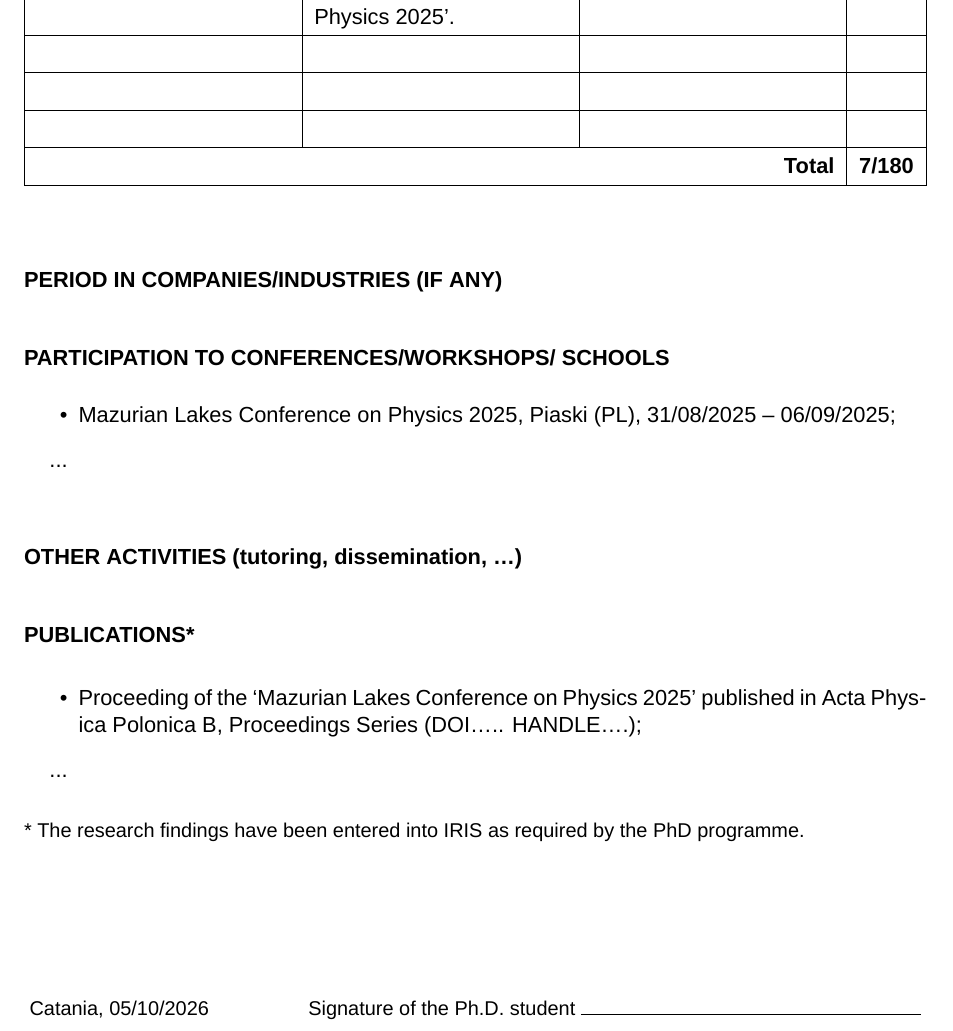
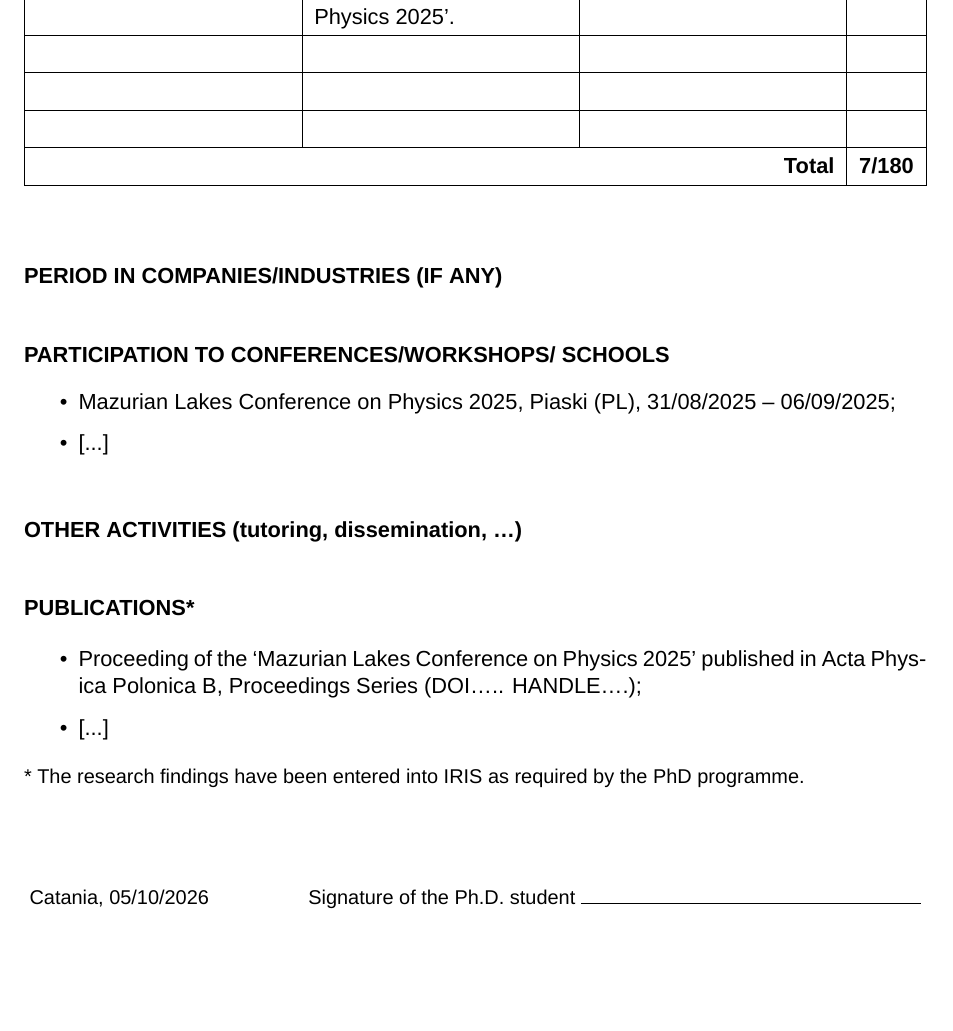
Before and after one commit to clarasaja/PhD_report_template, a LaTeX document (main.tex): part of page 3 of 4 before the commit and part of page 3 of 3 after it, cut so that both start at the same text, the shorter picture padded with empty space. Compiled offline with XeLaTeX; a missing font is replaced by an installed copy or a similar font.

Commit message:
Fix item placeholders and spacing
Co-authored-by: Copilot <223556219+Copilot@users.noreply.github.com>

```diff
--- a/main.tex
+++ b/main.tex
@@ -157,7 +157,7 @@ Piaski, Poland & Participation at the Conference ‘Mazurian Lakes Conference on
 \textbf{PARTICIPATION TO CONFERENCES/WORKSHOPS/ SCHOOLS}
 \begin{itemize}
     \item Mazurian Lakes Conference on Physics 2025, Piaski (PL), 31/08/2025 – 06/09/2025;
-    \item [...]
+    \item {[...]}
 \end{itemize}
 
 \vspace{1.8em}
@@ -175,13 +175,13 @@ Piaski, Poland & Participation at the Conference ‘Mazurian Lakes Conference on
 
 \begin{itemize}
     \item Proceeding of the ‘Mazurian Lakes Conference on Physics 2025’ published in Acta Physica Polonica B, Proceedings Series (DOI….. HANDLE….);
-    \item [...]
+    \item {[...]}
 \end{itemize}
 
 
 \small{* The research findings have been entered into IRIS as required by the PhD programme.}
 
-\vspace{2.5cm}
+\vspace{1.5cm}
 
 % --- SIGNATURES ---
 \begin{noindent}
```
Also changed, not shown: main.pdf.
